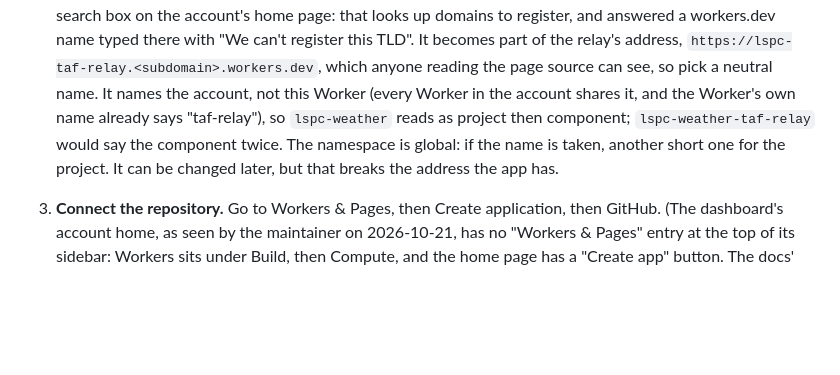
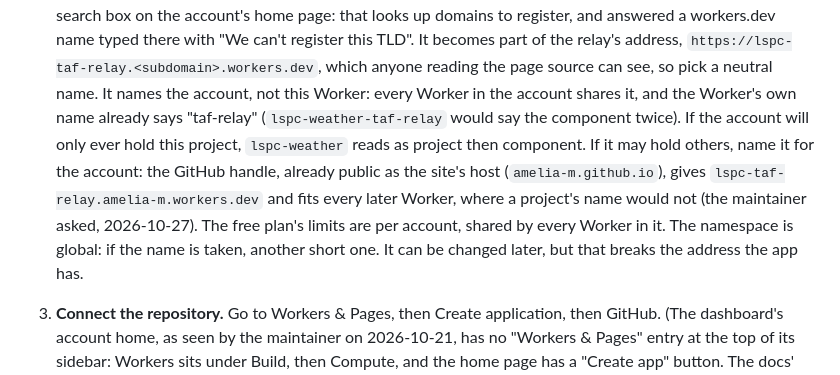
Before and after one commit to amelia-m/lspc-weather, a Markdown page: docs/taf-relay.md, the part around the change. Drawn GitHub-style; blank space fills up the shorter version.

Commit message:
Docs: a subdomain for an account that may hold other projects
Co-Authored-By: Claude Fable 5.1 <noreply@anthropic.com>
Claude-Session: https://claude.ai/code/session_01PwvQJS4FhUuPgRjZimqDac

```diff
--- a/docs/taf-relay.md
+++ b/docs/taf-relay.md
@@ -202,12 +202,17 @@ configuration", "Build watch paths", "Build branches", "workers.dev" and
    register this TLD". It becomes part of the relay's
    address, `https://lspc-taf-relay.<subdomain>.workers.dev`, which anyone
    reading the page source can see, so pick a neutral name. It names the
-   account, not this Worker (every Worker in the account shares it, and
-   the Worker's own name already says "taf-relay"), so `lspc-weather`
-   reads as project then component; `lspc-weather-taf-relay` would say
-   the component twice. The namespace is global: if the name is taken,
-   another short one for the project. It can be changed later, but that
-   breaks the address the app has.
+   account, not this Worker: every Worker in the account shares it, and
+   the Worker's own name already says "taf-relay" (`lspc-weather-taf-relay`
+   would say the component twice). If the account will only ever hold
+   this project, `lspc-weather` reads as project then component. If it
+   may hold others, name it for the account: the GitHub handle, already
+   public as the site's host (`amelia-m.github.io`), gives
+   `lspc-taf-relay.amelia-m.workers.dev` and fits every later Worker,
+   where a project's name would not (the maintainer asked, 2026-10-27).
+   The free plan's limits are per account, shared by every Worker in it.
+   The namespace is global: if the name is taken, another short one. It
+   can be changed later, but that breaks the address the app has.
 3. **Connect the repository.** Go to Workers & Pages, then Create
    application, then GitHub. (The dashboard's account home, as seen by the
    maintainer on 2026-10-21, has no "Workers & Pages" entry at the top of
```
